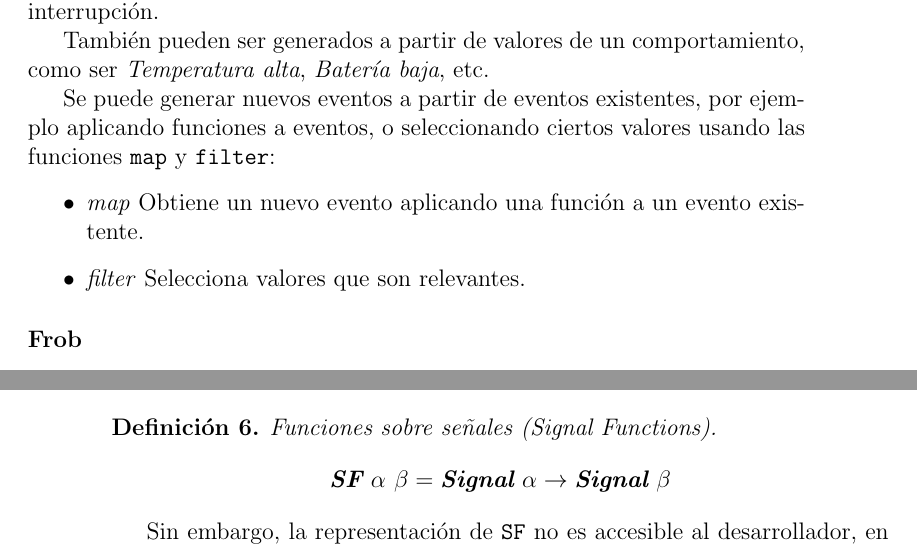
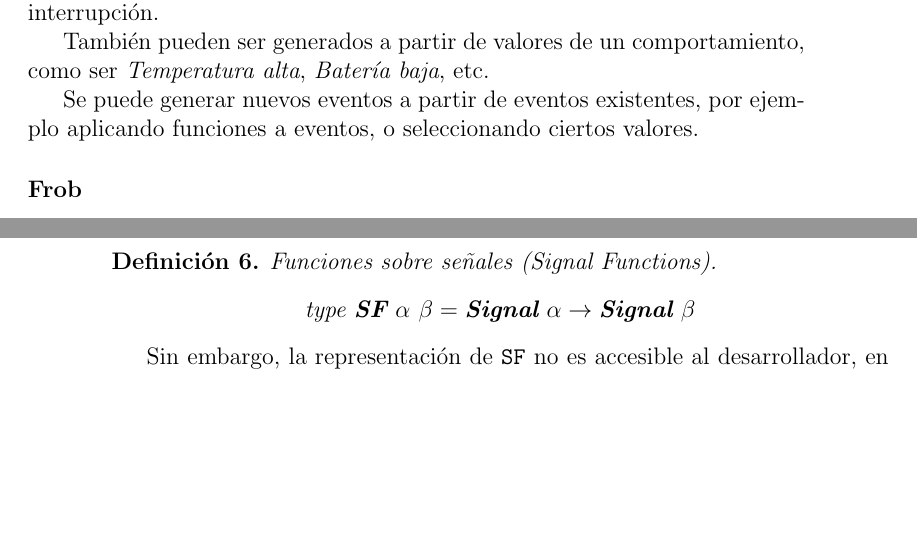
Before and after one commit to guillep19/frob, a LaTeX book (report/Informe.tex, which reads report/frp/arrows.tex, report/frp/classic.tex): two parts of pages 15 and 18 of 81, joined at a grey line, cut so that both start at the same text, the shorter picture padded with empty space. Compiled offline with pdfLaTeX.

Commit message:
Correcciones varias. Final

```diff
--- a/report/frp/arrows.tex
+++ b/report/frp/arrows.tex
@@ -21,7 +21,7 @@ tendrá acceso sólo a las señales utilizándolas.
 \begin{definicion}
   Funciones sobre señales (Signal Functions).
   \center{
-    $\textbf{SF}\ \alpha\ \beta = \textbf{Signal}\ \alpha \rightarrow \textbf{Signal}\ \beta$
+    $\textit{type}\ \textbf{SF}\ \alpha\ \beta = \textbf{Signal}\ \alpha \rightarrow \textbf{Signal}\ \beta$
   }
 \end{definicion}
 
--- a/report/frp/classic.tex
+++ b/report/frp/classic.tex
@@ -92,18 +92,18 @@ mensaje o una interrupción.
 como ser \emph{Temperatura alta}, \emph{Batería baja}, etc.
 
   Se puede generar nuevos eventos a partir de eventos existentes, por
-ejemplo aplicando funciones a eventos, o seleccionando ciertos valores
-usando las funciones \texttt{map} y \texttt{filter}:
+ejemplo aplicando funciones a eventos, o seleccionando ciertos valores.
+%usando las funciones \texttt{map} y \texttt{filter}:
 
-\begin{itemize}
-  \item {
-      \textit{map} Obtiene un nuevo evento aplicando una función
-                   a un evento existente.
-  }
-  \item {
-      \textit{filter} Selecciona valores que son relevantes.
-  }
-\end{itemize}
+%\begin{itemize}
+%  \item {
+%      \textit{map} Obtiene un nuevo evento aplicando una función
+%                   a un evento existente.
+%  }
+%  \item {
+%      \textit{filter} Selecciona valores que son relevantes.
+%  }
+%\end{itemize}
 
 %TODO(Marcos): Se podrian poner pequenos ejemplos de aplicaciones,
 % como tambien antes se podrian poner ejemplos de comportamientos y eventos.
```
Also changed, not shown: report/design/language.tex (+2 -2 lines), report/design/typesystem.tex (+1 -1 lines), report/Informe.pdf, report/graphs/compiler.png, report/frp/arrows.tex (2 more changed lines).
